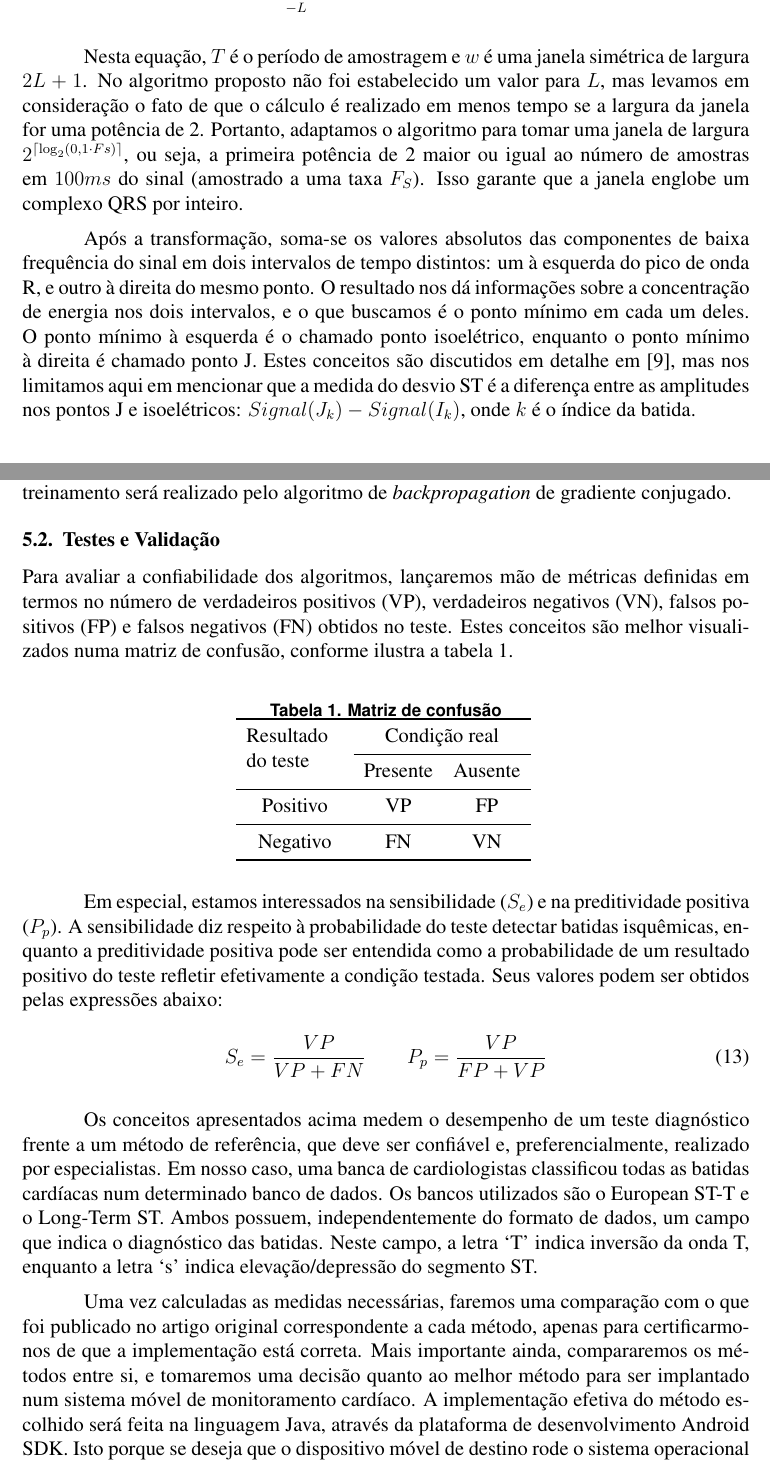
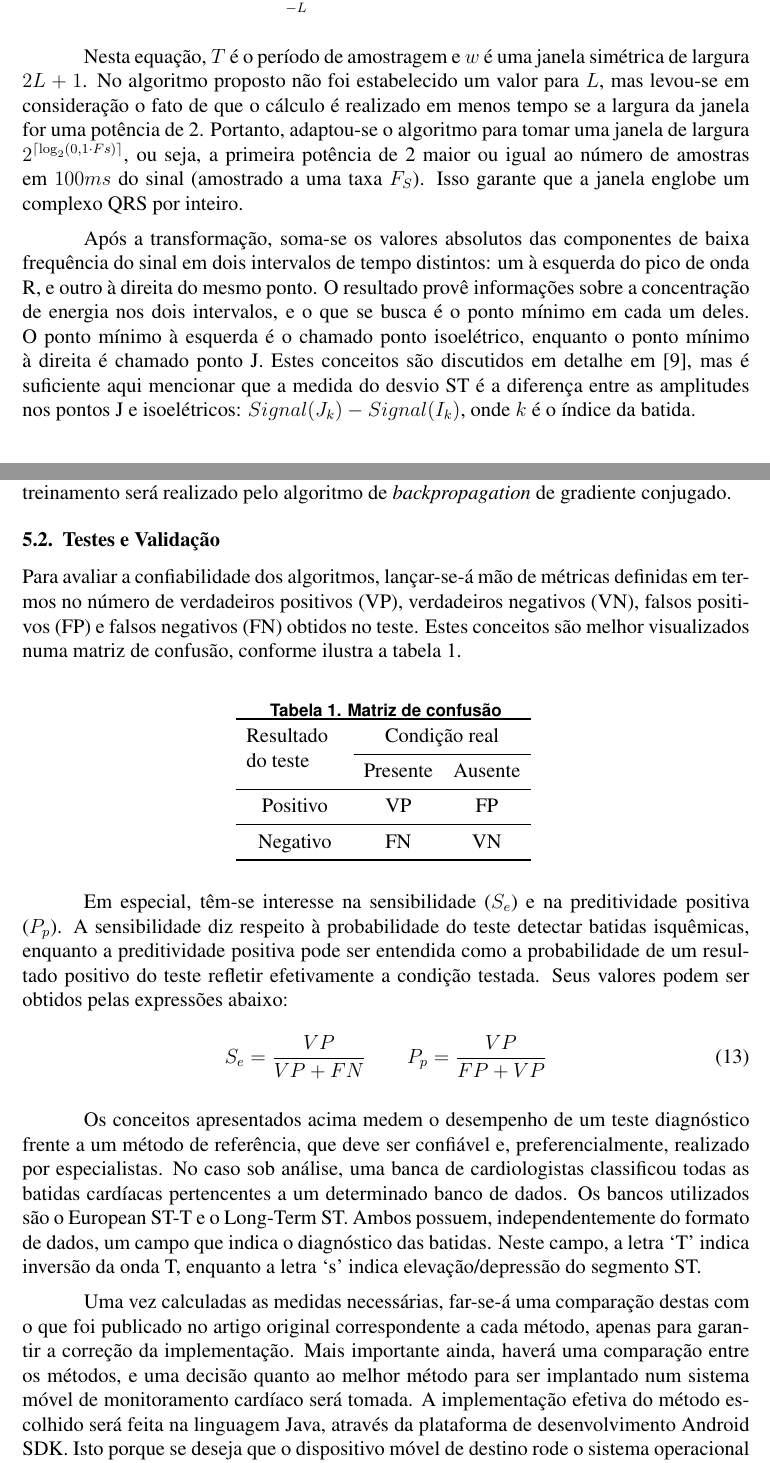
Before and after one commit to whuzk/tg-ecp-ufrgs, a LaTeX paper (tg1/document.tex, which reads tg1/input/section2.tex, tg1/input/section5.tex): two parts of pages 4 and 12 of 14, joined at a grey line, cut so that both start at the same text. Compiled offline with pdfLaTeX.

Commit message:
revisão final

```diff
--- a/tg1/input/section2.tex
+++ b/tg1/input/section2.tex
@@ -36,9 +36,9 @@ onde o termo dependente de $x$ é a função de autocorrelação instantânea, e
     W_x(nT,f) = 2T\sum_{-L}^{L}x(n+p)x^*(n-p)w(p)w^*(-p)e^{-j4\pi f\tau}
 \end{equation}
 
-Nesta equação, $T$ é o período de amostragem e $w$ é uma janela simétrica de largura $2L+1$. No algoritmo proposto não foi estabelecido um valor para $L$, mas levamos em consideração o fato de que o cálculo é realizado em menos tempo se a largura da janela for uma potência de 2. Portanto, adaptamos o algoritmo para tomar uma janela de largura $2^{\lceil\log_2(0,1\cdot Fs)\rceil}$, ou seja, a primeira potência de 2 maior ou igual ao número de amostras em $100ms$ do sinal (amostrado a uma taxa $F_S$). Isso garante que a janela englobe um complexo QRS por inteiro.
+Nesta equação, $T$ é o período de amostragem e $w$ é uma janela simétrica de largura $2L+1$. No algoritmo proposto não foi estabelecido um valor para $L$, mas levou-se em consideração o fato de que o cálculo é realizado em menos tempo se a largura da janela for uma potência de 2. Portanto, adaptou-se o algoritmo para tomar uma janela de largura $2^{\lceil\log_2(0,1\cdot Fs)\rceil}$, ou seja, a primeira potência de 2 maior ou igual ao número de amostras em $100ms$ do sinal (amostrado a uma taxa $F_S$). Isso garante que a janela englobe um complexo QRS por inteiro.
 
-Após a transformação, soma-se os valores absolutos das componentes de baixa frequência do sinal em dois intervalos de tempo distintos: um à esquerda do pico de onda R, e outro à direita do mesmo ponto. O resultado nos dá informações sobre a concentração de energia nos dois intervalos, e o que buscamos é o ponto mínimo em cada um deles. O ponto mínimo à esquerda é o chamado ponto isoelétrico, enquanto o ponto mínimo à direita é chamado ponto J. Estes conceitos são discutidos em detalhe em \cite{Rocha10}, mas nos limitamos aqui em mencionar que a medida do desvio ST é a diferença entre as amplitudes nos pontos J e isoelétricos: $Signal(J_k) - Signal(I_k)$, onde $k$ é o índice da batida.
+Após a transformação, soma-se os valores absolutos das componentes de baixa frequência do sinal em dois intervalos de tempo distintos: um à esquerda do pico de onda R, e outro à direita do mesmo ponto. O resultado provê informações sobre a concentração de energia nos dois intervalos, e o que se busca é o ponto mínimo em cada um deles. O ponto mínimo à esquerda é o chamado ponto isoelétrico, enquanto o ponto mínimo à direita é chamado ponto J. Estes conceitos são discutidos em detalhe em \cite{Rocha10}, mas é suficiente aqui mencionar que a medida do desvio ST é a diferença entre as amplitudes nos pontos J e isoelétricos: $Signal(J_k) - Signal(I_k)$, onde $k$ é o índice da batida.
 
 \subsubsection{Caracterização do complexo QRS e da onda T}
 Para o segundo grupo de características, os autores propuseram uma técnica baseada em funções de Hermite. Uma função de Hermite de ordem $n$ pode ser expressa como o produto de uma Gaussiana com um polinômio de Hermite, conforme a equação abaixo.
--- a/tg1/input/section5.tex
+++ b/tg1/input/section5.tex
@@ -22,7 +22,7 @@ No método de Mohebbi e Moghadam, os dados obtidos durante a etapa de preparaç
 No método de Gopalakrishnan et al., um comitê de cinco redes neurais será treinado com os coeficientes de Hermite obtidos na etapa de extração. As redes possuirão uma camada oculta com números variados de neurônios, e duas saídas: presença/ausência de desvio ST e presença/ausência de inversão da onda T. Os autores afirmam ser necessário o uso de cinco redes por conta da variabilidade de resultados individuais em casos limítrofes de isquemia. A decisão final então é dada pela decisão da maioria. O treinamento será realizado pelo algoritmo de \emph{backpropagation} de gradiente conjugado.
 
 \subsection{Testes e Validação}
-Para avaliar a confiabilidade dos algoritmos, lançaremos mão de métricas definidas em termos no número de verdadeiros positivos (VP), verdadeiros negativos (VN), falsos positivos (FP) e falsos negativos (FN) obtidos no teste. Estes conceitos são melhor visualizados numa matriz de confusão, conforme ilustra a tabela \ref{tab:confusion_matrix}.
+Para avaliar a confiabilidade dos algoritmos, lançar-se-á mão de métricas definidas em termos no número de verdadeiros positivos (VP), verdadeiros negativos (VN), falsos positivos (FP) e falsos negativos (FN) obtidos no teste. Estes conceitos são melhor visualizados numa matriz de confusão, conforme ilustra a tabela \ref{tab:confusion_matrix}.
 
 \begin{table}[ht]
     \caption{Matriz de confusão}
@@ -42,16 +42,16 @@ Para avaliar a confiabilidade dos algoritmos, lançaremos mão de métricas defi
     \label{tab:confusion_matrix}
 \end{table}
 
-Em especial, estamos interessados na sensibilidade ($S_e$) e na preditividade positiva ($P_p$). A sensibilidade diz respeito à probabilidade do teste detectar batidas isquêmicas, enquanto a preditividade positiva pode ser entendida como a probabilidade de um resultado positivo do teste refletir efetivamente a condição testada. Seus valores podem ser obtidos pelas expressões abaixo:
+Em especial, têm-se interesse na sensibilidade ($S_e$) e na preditividade positiva ($P_p$). A sensibilidade diz respeito à probabilidade do teste detectar batidas isquêmicas, enquanto a preditividade positiva pode ser entendida como a probabilidade de um resultado positivo do teste refletir efetivamente a condição testada. Seus valores podem ser obtidos pelas expressões abaixo:
 \begin{equation} \label{equ:metrics}
     S_e = \frac{VP}{VP+FN}
     \quad\quad
     P_p = \frac{VP}{FP+VP}
 \end{equation}
 
-Os conceitos apresentados acima medem o desempenho de um teste diagnóstico frente a um método de referência, que deve ser confiável e, preferencialmente, realizado por especialistas. Em nosso caso, uma banca de cardiologistas classificou todas as batidas cardíacas num determinado banco de dados. Os bancos utilizados são o European ST-T e o Long-Term ST. Ambos possuem, independentemente do formato de dados, um campo que indica o diagnóstico das batidas. Neste campo, a letra `T' indica inversão da onda T, enquanto a letra `s' indica elevação/depressão do segmento ST.
+Os conceitos apresentados acima medem o desempenho de um teste diagnóstico frente a um método de referência, que deve ser confiável e, preferencialmente, realizado por especialistas. No caso sob análise, uma banca de cardiologistas classificou todas as batidas cardíacas pertencentes a um determinado banco de dados. Os bancos utilizados são o European ST-T e o Long-Term ST. Ambos possuem, independentemente do formato de dados, um campo que indica o diagnóstico das batidas. Neste campo, a letra `T' indica inversão da onda T, enquanto a letra `s' indica elevação/depressão do segmento ST.
 
-Uma vez calculadas as medidas necessárias, faremos uma comparação com o que foi publicado no artigo original correspondente a cada método, apenas para certificarmo-nos de que a implementação está correta. Mais importante ainda, compararemos os métodos entre si, e tomaremos uma decisão quanto ao melhor método para ser implantado num sistema móvel de monitoramento cardíaco. A implementação efetiva do método escolhido será feita na linguagem Java, através da plataforma de desenvolvimento Android SDK. Isto porque se deseja que o dispositivo móvel de destino rode o sistema operacional embarcado \emph{Android}.
+Uma vez calculadas as medidas necessárias, far-se-á uma comparação destas com o que foi publicado no artigo original correspondente a cada método, apenas para garantir a correção da implementação. Mais importante ainda, haverá uma comparação entre os métodos, e uma decisão quanto ao melhor método para ser implantado num sistema móvel de monitoramento cardíaco será tomada. A implementação efetiva do método escolhido será feita na linguagem Java, através da plataforma de desenvolvimento Android SDK. Isto porque se deseja que o dispositivo móvel de destino rode o sistema operacional embarcado \emph{Android}.
 
 Em resumo, os passos da etapa de teste e validação são: (i) separar registros de ECG da base de dados conforme especificado pelos autores do método; (ii) preparar um conjunto de dados para treinamento das redes neurais, utilizando parte das batidas nesses registros (p.ex. 80\%); (iii) utilizar o resto das batidas (p.ex. 20\%) para testar as redes; (iv) selecionar outros registros de ECG (até mesmo de bases diferentes) contendo batidas isquêmicas, e usá-las para validar o funcionamento dos métodos.
 
```
Also changed, not shown: tg1/input/intro.tex (+1 -1 lines), tg1/input/section1.tex (+1 -1 lines), tg1/input/section2.tex (6 more changed lines), tg1/input/section5.tex (6 more changed lines).
